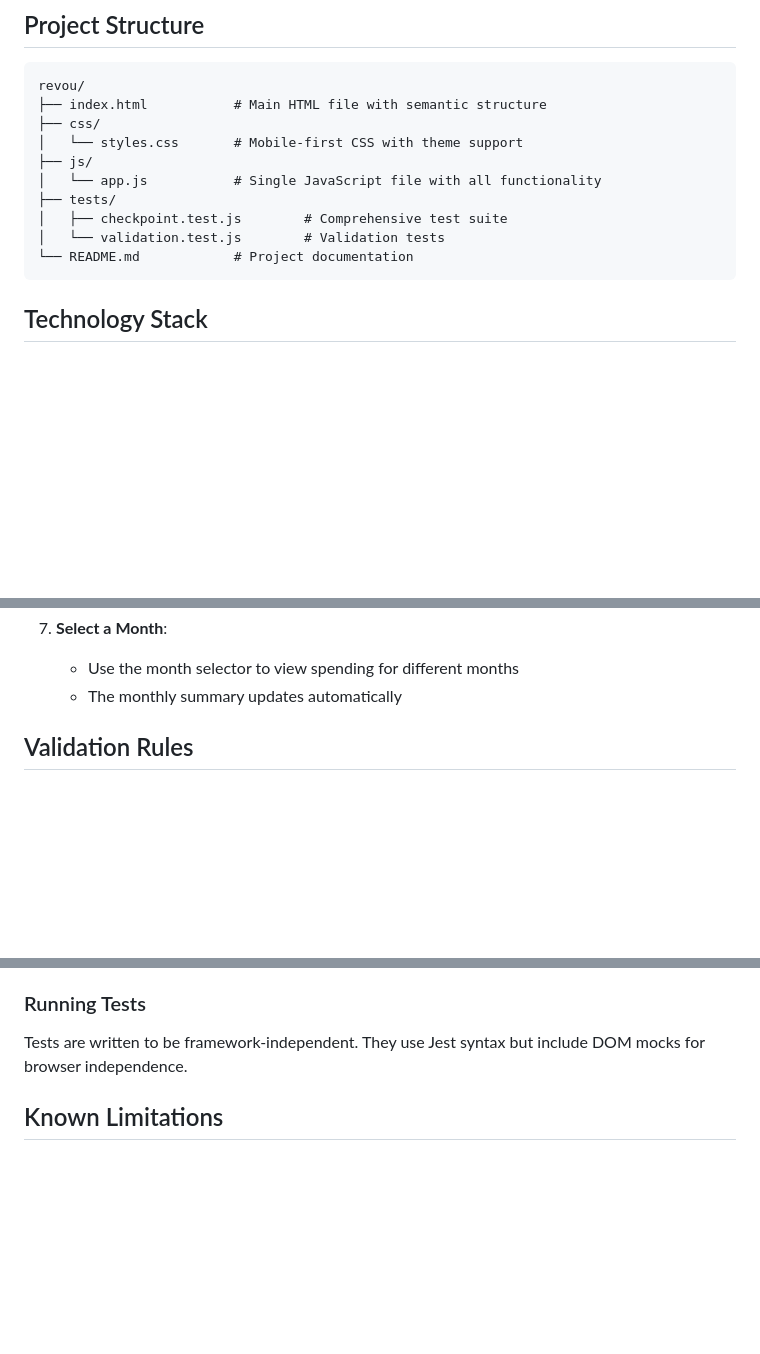
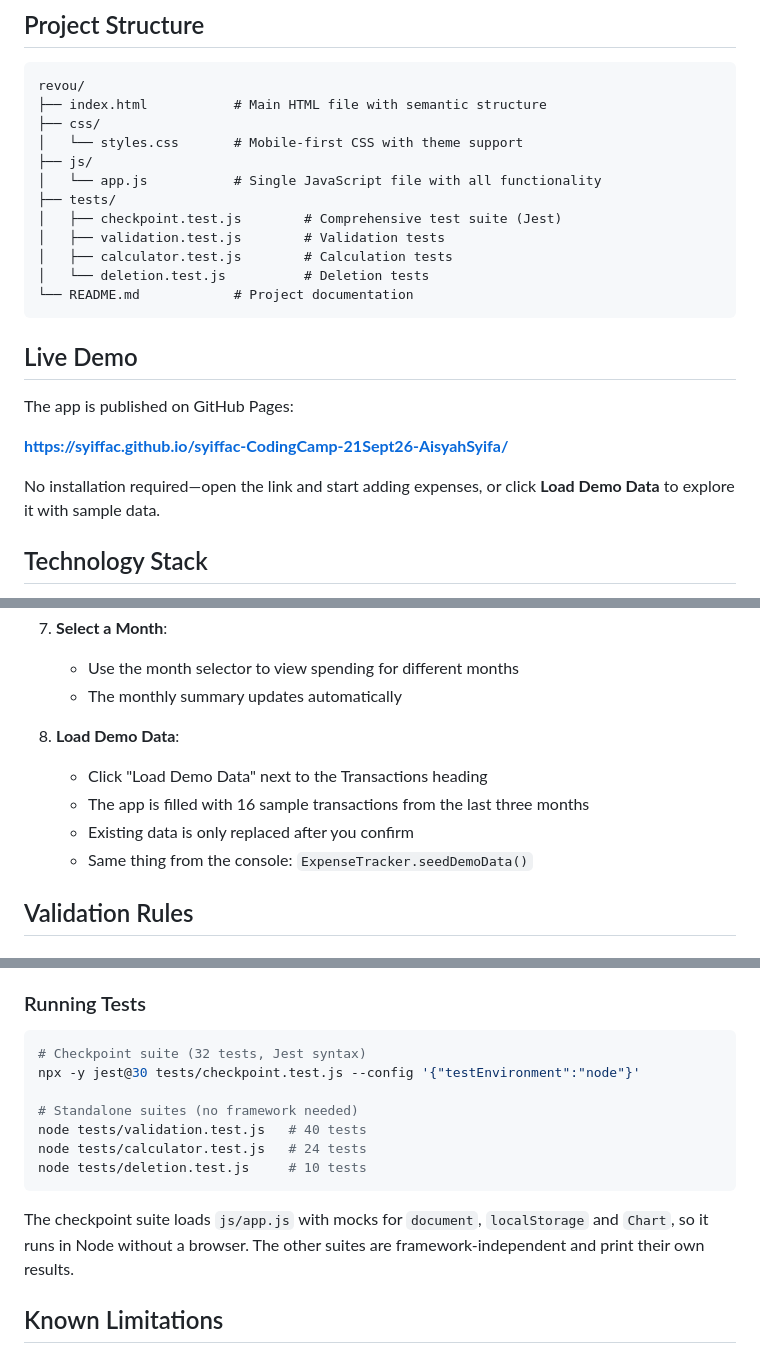
Before and after one commit to syiffac/syiffac-CodingCamp-21Sept26-AisyahSyifa, a Markdown page: README.md, 3 parts joined by grey strips. Drawn GitHub-style; blank space fills up the shorter version.

Commit message:
docs: add live demo link, demo data and test instructions to README

````diff
--- a/README.md
+++ b/README.md
@@ -47,10 +50,20 @@ revou/
 ├── js/
 │   └── app.js           # Single JavaScript file with all functionality
 ├── tests/
-│   ├── checkpoint.test.js        # Comprehensive test suite
-│   └── validation.test.js        # Validation tests
+│   ├── checkpoint.test.js        # Comprehensive test suite (Jest)
+│   ├── validation.test.js        # Validation tests
+│   ├── calculator.test.js        # Calculation tests
+│   └── deletion.test.js          # Deletion tests
 └── README.md            # Project documentation
 ```
+
+## Live Demo
+
+The app is published on GitHub Pages:
+
+**https://syiffac.github.io/syiffac-CodingCamp-21Sept26-AisyahSyifa/**
+
+No installation required—open the link and start adding expenses, or click **Load Demo Data** to explore it with sample data.
 
 ## Technology Stack
 
@@ -115,6 +131,12 @@ All features work in modern browsers that support:
 7. **Select a Month**:
    - Use the month selector to view spending for different months
    - The monthly summary updates automatically
+
+8. **Load Demo Data**:
+   - Click "Load Demo Data" next to the Transactions heading
+   - The app is filled with 16 sample transactions from the last three months
+   - Existing data is only replaced after you confirm
+   - Same thing from the console: `ExpenseTracker.seedDemoData()`
 
 ## Validation Rules
 
@@ -208,7 +232,19 @@ The `checkpoint.test.js` file includes comprehensive tests covering:
 
 ### Running Tests
 
-Tests are written to be framework-independent. They use Jest syntax but include DOM mocks for browser independence.
+```bash
+# Checkpoint suite (32 tests, Jest syntax)
+npx -y jest@30 tests/checkpoint.test.js --config '{"testEnvironment":"node"}'
+
+# Standalone suites (no framework needed)
+node tests/validation.test.js   # 40 tests
+node tests/calculator.test.js   # 24 tests
+node tests/deletion.test.js     # 10 tests
+```
+
+The checkpoint suite loads `js/app.js` with mocks for `document`, `localStorage`
+and `Chart`, so it runs in Node without a browser. The other suites are
+framework-independent and print their own results.
 
 ## Known Limitations
 
````
Also changed, not shown: other parts of README.md (+16 -4 lines).
